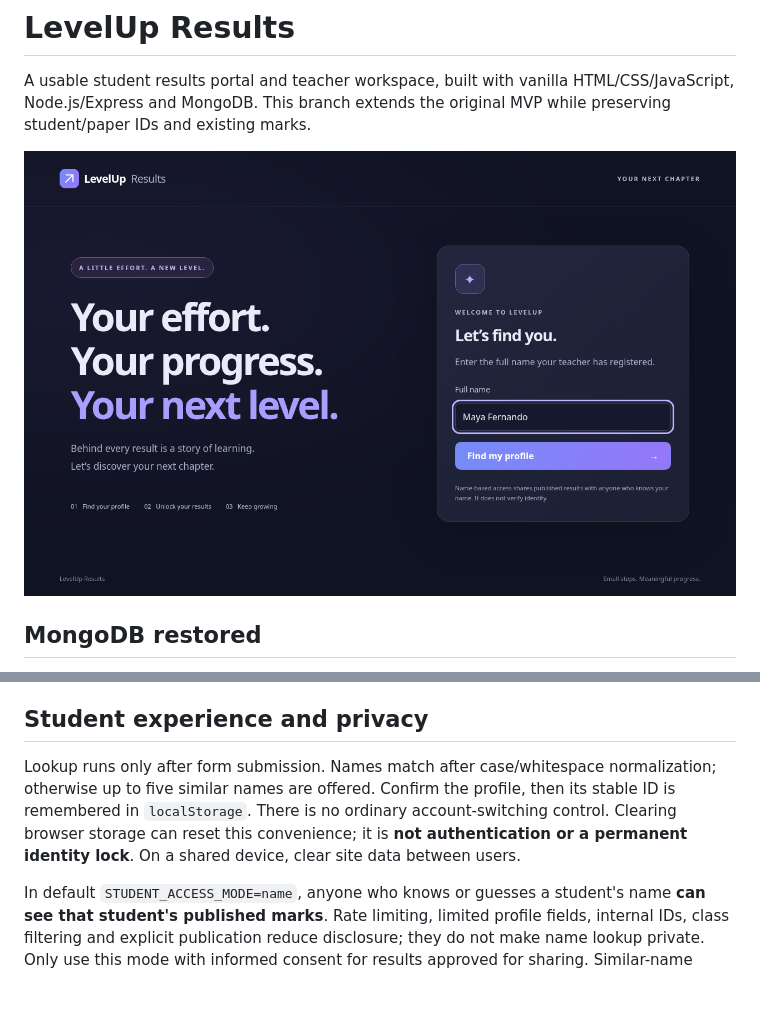
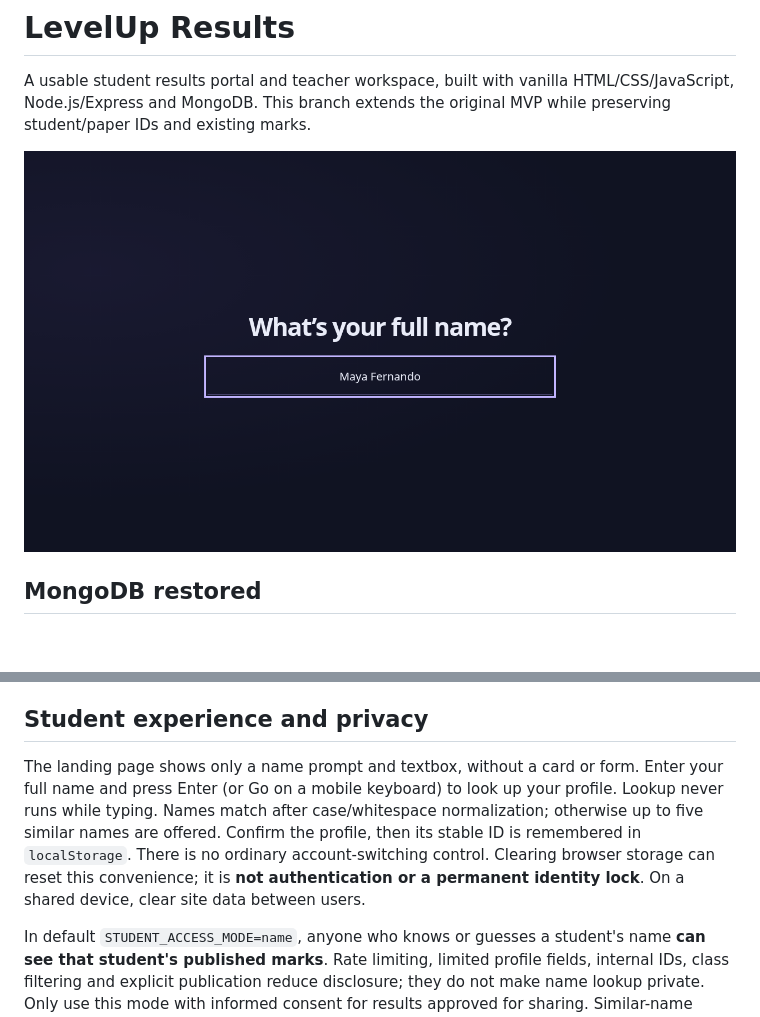
Before and after one commit to nethsara-rahiru/Students-Results-Portals, a Markdown page: README.md, 2 parts joined by grey strips. GitHub-like rendering; pictures changed too: docs/screenshots/welcome.png; blank space fills up the shorter version.

Commit message:
feat: simplify student landing to a prompt and name textbox

```diff
--- a/README.md
+++ b/README.md
@@ -60,7 +60,7 @@ Collections: `students`, `classes`, `papers`, `marks`, `administrators`, `auditL
 
 ## Student experience and privacy
 
-Lookup runs only after form submission. Names match after case/whitespace normalization; otherwise up to five similar names are offered. Confirm the profile, then its stable ID is remembered in `localStorage`. There is no ordinary account-switching control. Clearing browser storage can reset this convenience; it is **not authentication or a permanent identity lock**. On a shared device, clear site data between users.
+The landing page shows only a name prompt and textbox, without a card or form. Enter your full name and press Enter (or Go on a mobile keyboard) to look up your profile. Lookup never runs while typing. Names match after case/whitespace normalization; otherwise up to five similar names are offered. Confirm the profile, then its stable ID is remembered in `localStorage`. There is no ordinary account-switching control. Clearing browser storage can reset this convenience; it is **not authentication or a permanent identity lock**. On a shared device, clear site data between users.
 
 In default `STUDENT_ACCESS_MODE=name`, anyone who knows or guesses a student's name **can see that student's published marks**. Rate limiting, limited profile fields, internal IDs, class filtering and explicit publication reduce disclosure; they do not make name lookup private. Only use this mode with informed consent for results approved for sharing. Similar-name suggestions reveal limited names/profile labels after submission. Never put sensitive identifiers in profile labels.
 
```
Also changed, not shown: docs/testing.md (+1 -1 lines), 3 other files.
